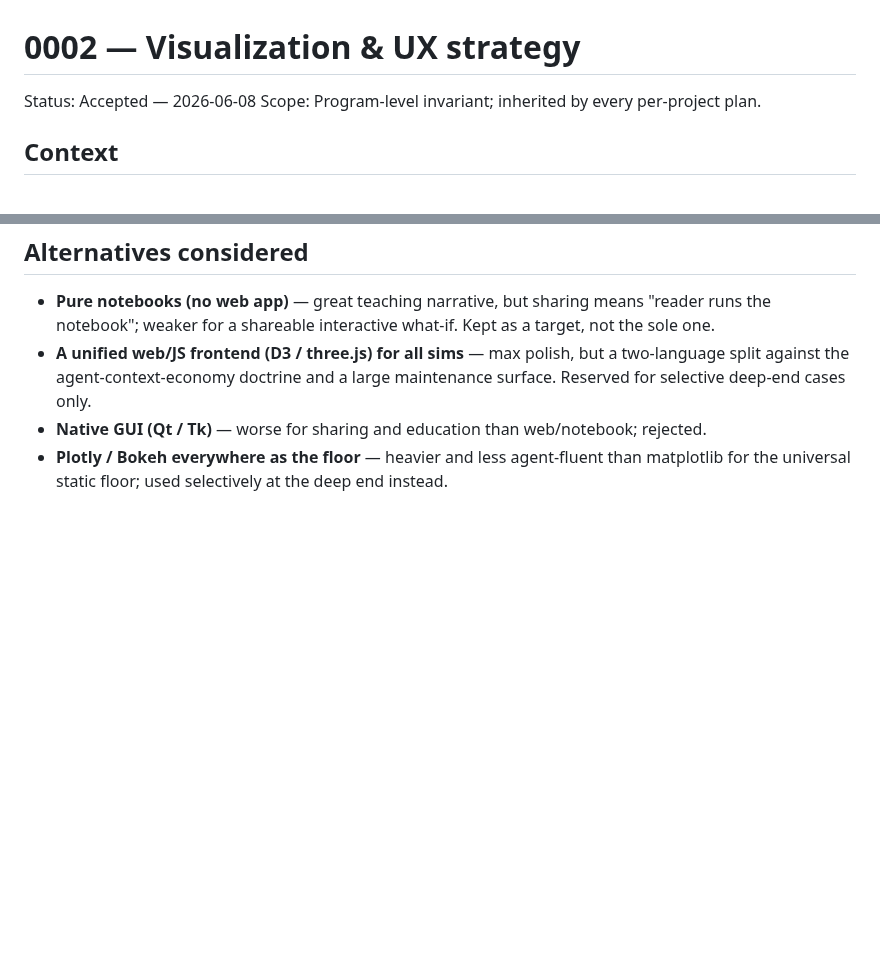
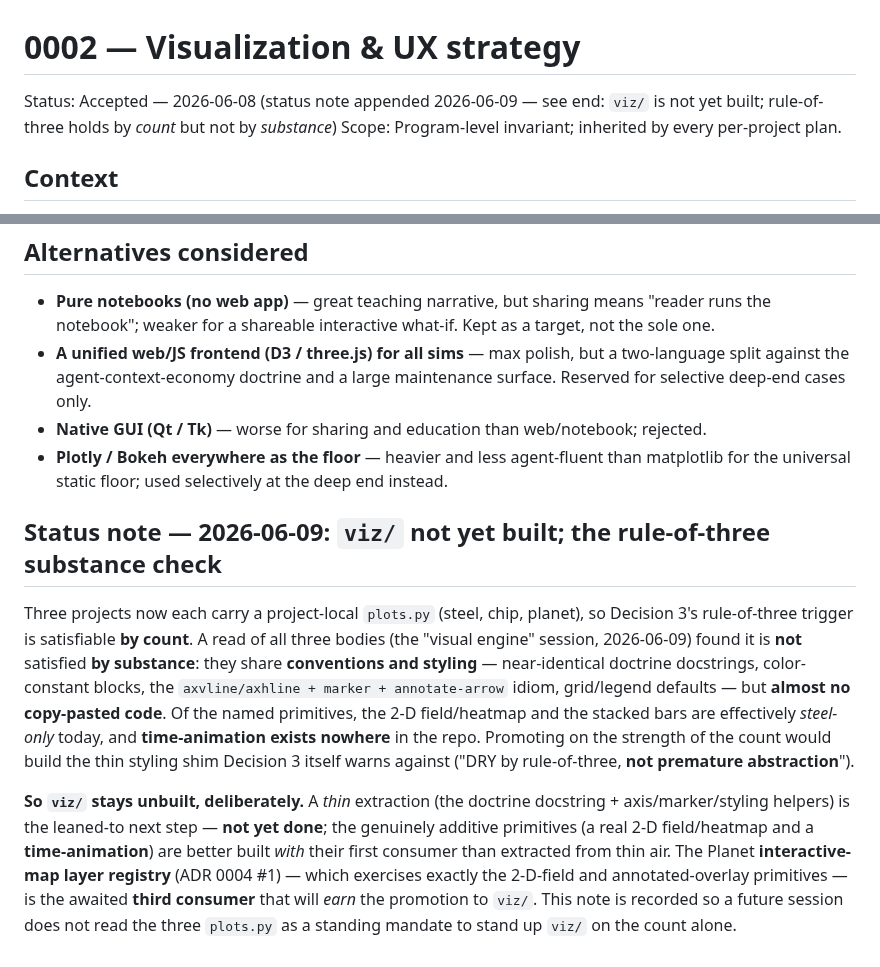
Before and after one commit to BoykoNeov/steel-sim, a Markdown page: docs/decisions/0002-visualization-and-ux.md, 2 parts joined by grey strips. Rendered like a GitHub page; blank space fills up the shorter version.

Commit message:
docs(viz): record that shared viz/ is not yet built - rule-of-three by count not substance
Append a status note to ADR 0002 and a status clause to ARCHITECTURE.md section 12 #3: with three plots.py the rule-of-three holds by count but not by substance (shared conventions/styling, not copy-pasted code; time-animation exists nowhere), so viz/ promotion is deferred. The thin extraction is the leaned-to next step (unbuilt); the Planet interactive-map layer registry (ADR 0004) is the awaited third consumer that will earn it.

Co-Authored-By: Claude Opus 4.8 <noreply@anthropic.com>

```diff
--- a/docs/decisions/0002-visualization-and-ux.md
+++ b/docs/decisions/0002-visualization-and-ux.md
@@ -1,6 +1,7 @@
 # 0002 — Visualization & UX strategy
 
-Status: Accepted — 2026-06-08
+Status: Accepted — 2026-06-08 (status note appended 2026-06-09 — see end:
+`viz/` is not yet built; rule-of-three holds by *count* but not by *substance*)
 Scope: Program-level invariant; inherited by every per-project plan.
 
 ## Context
@@ -91,3 +92,25 @@ pick what fits. This keeps the doctrine lean-by-default (ARCHITECTURE.md §6).
 - **Plotly / Bokeh everywhere as the floor** — heavier and less agent-fluent than
   matplotlib for the universal static floor; used selectively at the deep end
   instead.
+
+## Status note — 2026-06-09: `viz/` not yet built; the rule-of-three substance check
+
+Three projects now each carry a project-local `plots.py` (steel, chip, planet), so
+Decision 3's rule-of-three trigger is satisfiable **by count**. A read of all three
+bodies (the "visual engine" session, 2026-06-09) found it is **not** satisfied **by
+substance**: they share **conventions and styling** — near-identical doctrine
+docstrings, color-constant blocks, the `axvline/axhline + marker + annotate-arrow`
+idiom, grid/legend defaults — but **almost no copy-pasted code**. Of the named
+primitives, the 2-D field/heatmap and the stacked bars are effectively *steel-only*
+today, and **time-animation exists nowhere** in the repo. Promoting on the strength of
+the count would build the thin styling shim Decision 3 itself warns against ("DRY by
+rule-of-three, **not premature abstraction**").
+
+**So `viz/` stays unbuilt, deliberately.** A *thin* extraction (the doctrine docstring +
+axis/marker/styling helpers) is the leaned-to next step — **not yet done**; the
+genuinely additive primitives (a real 2-D field/heatmap and a **time-animation**) are
+better built *with* their first consumer than extracted from thin air. The Planet
+**interactive-map layer registry** (ADR 0004 #1) — which exercises exactly the 2-D-field
+and annotated-overlay primitives — is the awaited **third consumer** that will *earn* the
+promotion to `viz/`. This note is recorded so a future session does not read the three
+`plots.py` as a standing mandate to stand up `viz/` on the count alone.
```
